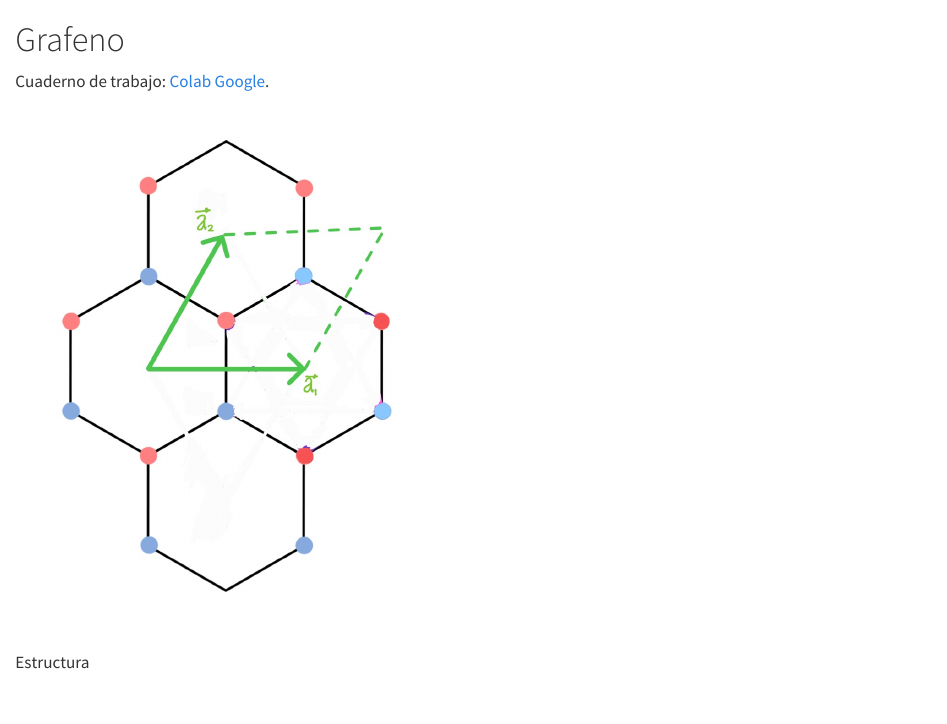
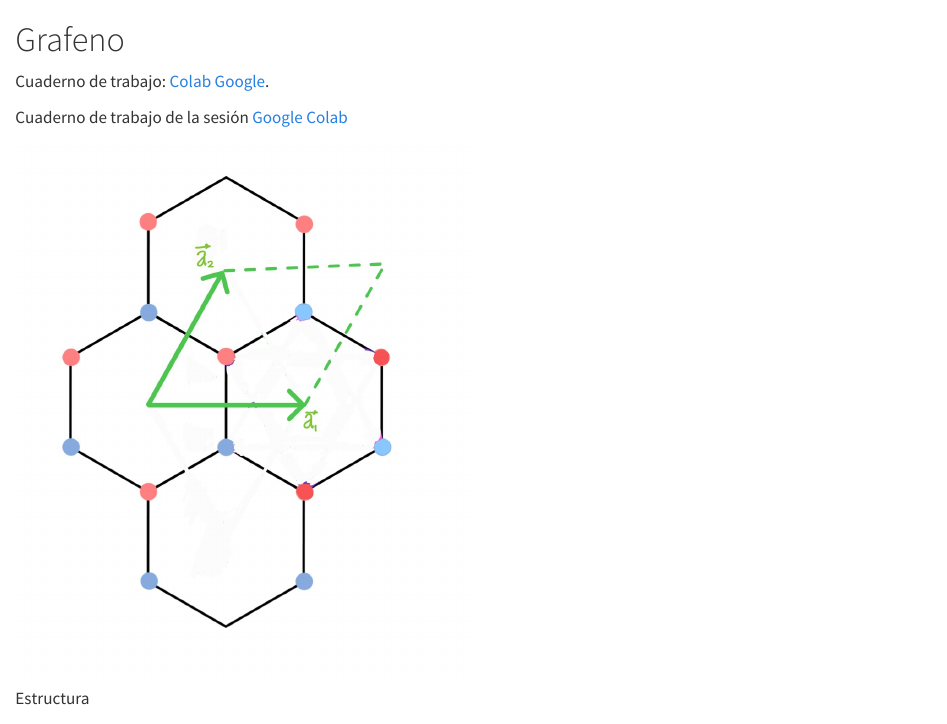
Before and after one commit to jebarriosvargas/3rdSPQM, a Quarto document (2_grafeno.qmd): the page in a window 1100 px wide, from its top. Rendered offline with R 4.5, knitr and Pandoc in place of Quarto, with nearby package versions; some code elsewhere in the file could not run offline.

Commit message:
Cuaderno de trabajo de la sesión

```diff
--- a/2_grafeno.qmd
+++ b/2_grafeno.qmd
@@ -1,6 +1,8 @@
 # Grafeno
 
 Cuaderno de trabajo: [Colab Google](https://colab.research.google.com/drive/1LBiC20jvHVA5is3h2WlANj9W2LVxVY7d?usp=sharing).
+
+Cuaderno de trabajo de la sesión [Google Colab](https://colab.research.google.com/drive/1aiQOBkq4y0R73CyNj10lXZUPxxavQ2X_?usp=sharing)
 
 ![Estructura](img/Grafeno.JPG){width=50%}
 
```
Also changed, not shown: docs/search.json, 1 other file.
